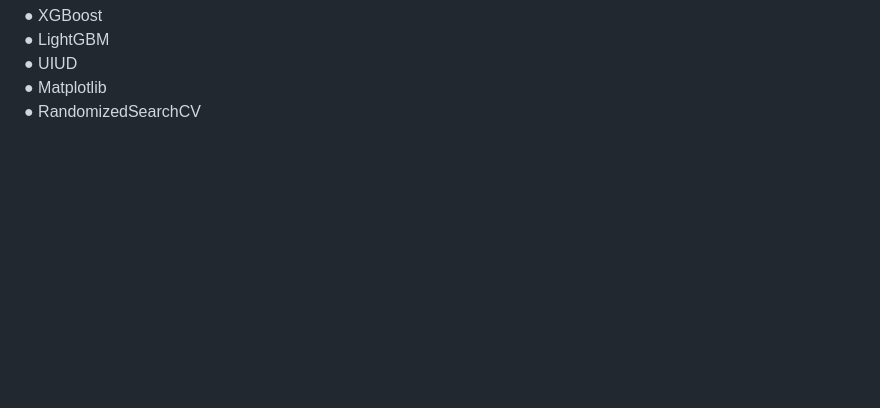
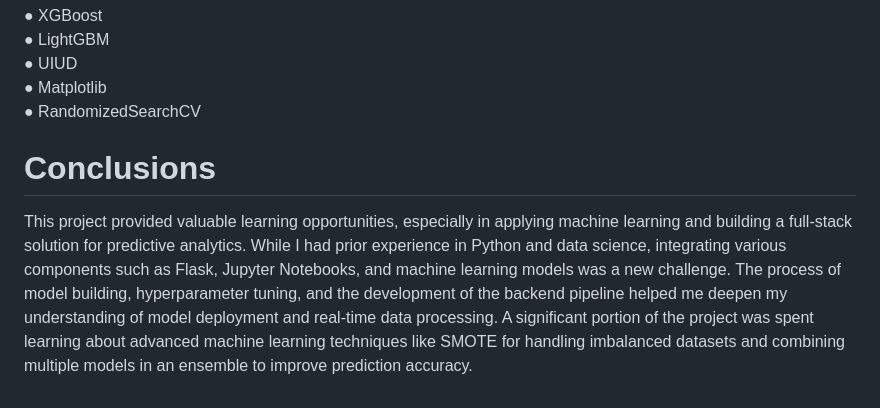
Before and after one commit to janhaviathalye/Customer-Retention-Prediction-Model, a Markdown page: README.md, the part around the change. Rendered like a GitHub page; blank space fills up the shorter version.

```diff
--- a/README.md
+++ b/README.md
@@ -198,3 +198,15 @@ actionable insights.
 ● UIUD<br/>
 ● Matplotlib<br/>
 ● RandomizedSearchCV<br/>
+
+# Conclusions
+
+This project provided valuable learning opportunities, especially in applying machine
+learning and building a full-stack solution for predictive analytics. While I had prior
+experience in Python and data science, integrating various components such as Flask,
+Jupyter Notebooks, and machine learning models was a new challenge. The process of
+model building, hyperparameter tuning, and the development of the backend pipeline
+helped me deepen my understanding of model deployment and real-time data
+processing. A significant portion of the project was spent learning about advanced
+machine learning techniques like SMOTE for handling imbalanced datasets and
+combining multiple models in an ensemble to improve prediction accuracy.
```
